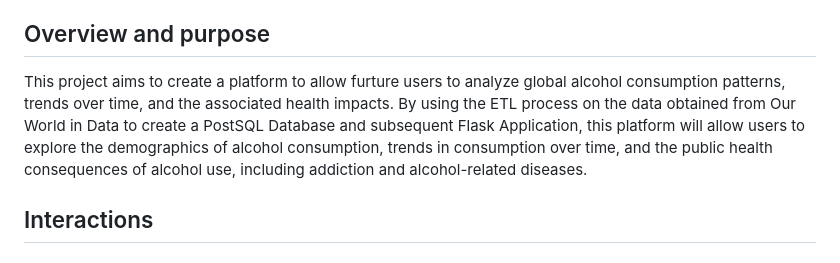
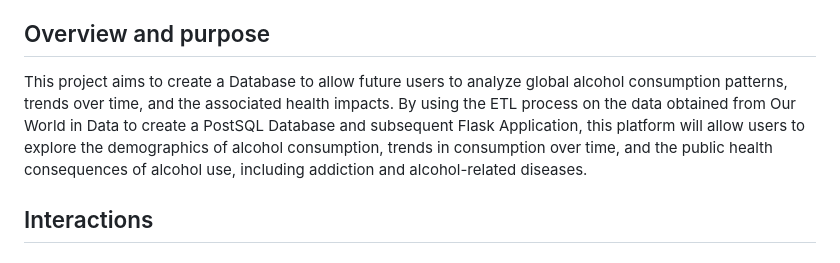
Before and after one commit to hopkinsbowman78/Global_Alcohol_Consumption_Patterns_and_Health_Impacts, a Markdown page: README.md, the part around the change. Drawn GitHub-style.

```diff
--- a/README.md
+++ b/README.md
@@ -9,7 +9,7 @@
 - Contributors
 
 ## Overview and purpose
-This project aims to create a platform to allow furture users to analyze global alcohol consumption patterns, trends over time, and the associated health impacts. By using the ETL process on the data obtained from Our World in Data to create a PostSQL Database and subsequent Flask Application, this platform will allow users to explore the demographics of alcohol consumption, trends in consumption over time, and the public health consequences of alcohol use, including addiction and alcohol-related diseases.
+This project aims to create a Database to allow future users to analyze global alcohol consumption patterns, trends over time, and the associated health impacts. By using the ETL process on the data obtained from Our World in Data to create a PostSQL Database and subsequent Flask Application, this platform will allow users to explore the demographics of alcohol consumption, trends in consumption over time, and the public health consequences of alcohol use, including addiction and alcohol-related diseases.
 
 
 ## Interactions
```
